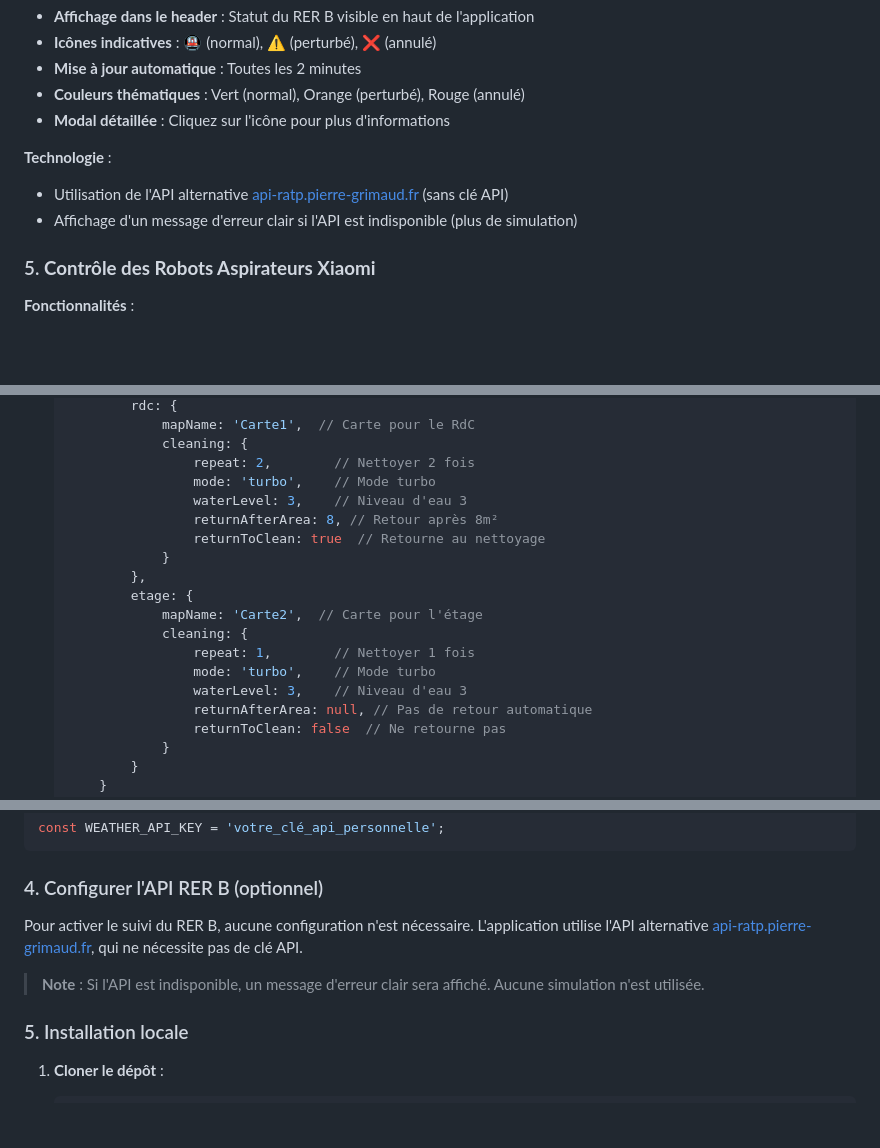
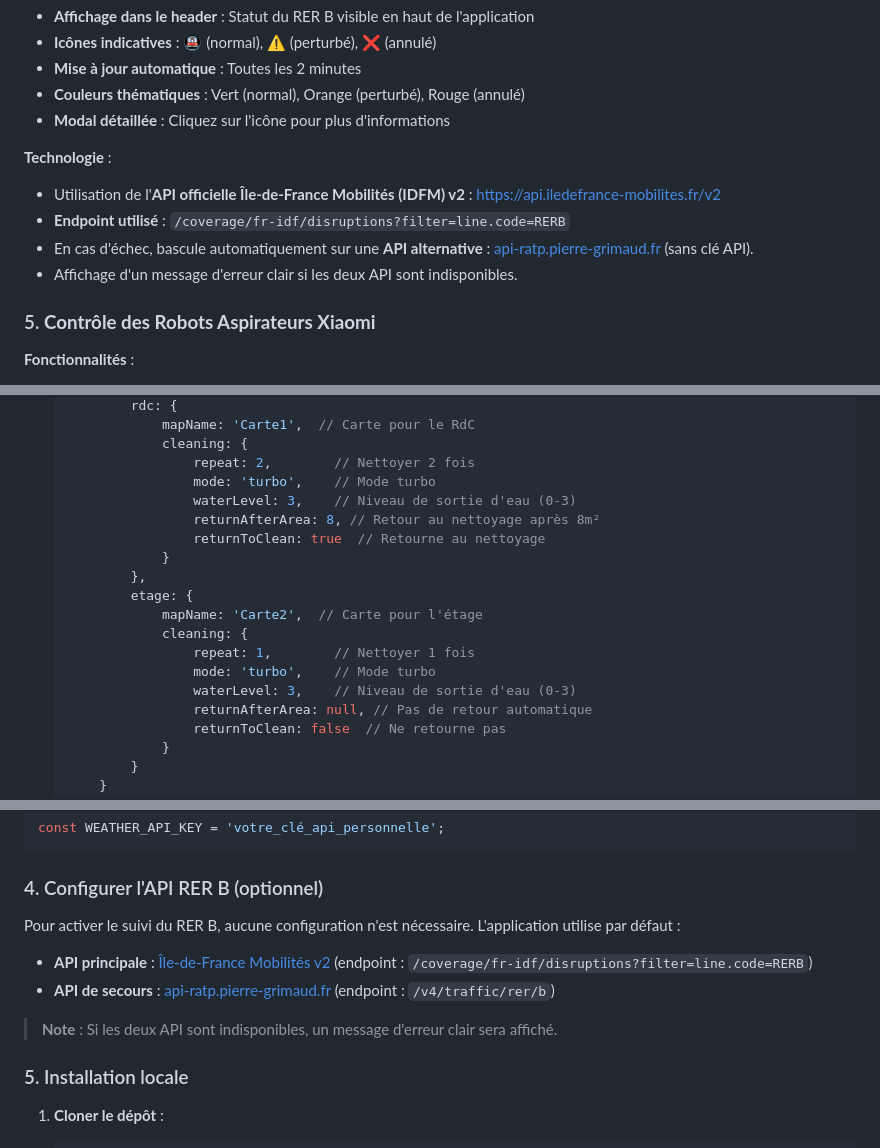
Before and after one commit to thomRoot/Portail_Appli, a Markdown page: README.md, 3 parts joined by grey strips. Drawn GitHub-style; blank space fills up the shorter version.

```diff
--- a/README.md
+++ b/README.md
@@ -72,8 +72,10 @@ Ce style **"Midnight Blue"** s'inspire des **nuits étoilées** et des ciels pro
 - **Modal détaillée** : Cliquez sur l'icône pour plus d'informations
 
 **Technologie** :
-- Utilisation de l'API alternative [api-ratp.pierre-grimaud.fr](https://api-ratp.pierre-grimaud.fr) (sans clé API)
-- Affichage d'un message d'erreur clair si l'API est indisponible (plus de simulation)
+- Utilisation de l'**API officielle Île-de-France Mobilités (IDFM) v2** : [https://api.iledefrance-mobilites.fr/v2](https://api.iledefrance-mobilites.fr/v2)
+- **Endpoint utilisé** : `/coverage/fr-idf/disruptions?filter=line.code=RERB`
+- En cas d'échec, bascule automatiquement sur une **API alternative** : [api-ratp.pierre-grimaud.fr](https://api-ratp.pierre-grimaud.fr) (sans clé API).
+- Affichage d'un message d'erreur clair si les deux API sont indisponibles.
 
 ### 5. **Contrôle des Robots Aspirateurs Xiaomi**
 
@@ -155,8 +158,8 @@ Pour utiliser la fonctionnalité de contrôle du robot aspirateur :
                cleaning: {
                    repeat: 2,        // Nettoyer 2 fois
                    mode: 'turbo',    // Mode turbo
-                   waterLevel: 3,    // Niveau d'eau 3
-                   returnAfterArea: 8, // Retour après 8m²
+                   waterLevel: 3,    // Niveau de sortie d'eau (0-3)
+                   returnAfterArea: 8, // Retour au nettoyage après 8m²
                    returnToClean: true  // Retourne au nettoyage
                }
            },
@@ -165,7 +168,7 @@ Pour utiliser la fonctionnalité de contrôle du robot aspirateur :
                cleaning: {
                    repeat: 1,        // Nettoyer 1 fois
                    mode: 'turbo',    // Mode turbo
-                   waterLevel: 3,    // Niveau d'eau 3
+                   waterLevel: 3,    // Niveau de sortie d'eau (0-3)
                    returnAfterArea: null, // Pas de retour automatique
                    returnToClean: false  // Ne retourne pas
                }
@@ -187,9 +190,11 @@ const WEATHER_API_KEY = 'votre_clé_api_personnelle';
 
 ### 4. Configurer l'API RER B (optionnel)
 
-Pour activer le suivi du RER B, aucune configuration n'est nécessaire. L'application utilise l'API alternative [api-ratp.pierre-grimaud.fr](https://api-ratp.pierre-grimaud.fr), qui ne nécessite pas de clé API.
+Pour activer le suivi du RER B, aucune configuration n'est nécessaire. L'application utilise par défaut :
+- **API principale** : [Île-de-France Mobilités v2](https://api.iledefrance-mobilites.fr/v2) (endpoint : `/coverage/fr-idf/disruptions?filter=line.code=RERB`)
+- **API de secours** : [api-ratp.pierre-grimaud.fr](https://api-ratp.pierre-grimaud.fr) (endpoint : `/v4/traffic/rer/b`)
 
-> **Note** : Si l'API est indisponible, un message d'erreur clair sera affiché. Aucune simulation n'est utilisée.
+> **Note** : Si les deux API sont indisponibles, un message d'erreur clair sera affiché.
 
 ### 5. Installation locale
 
```
Also changed, not shown: other parts of README.md (+29 -9 lines).
